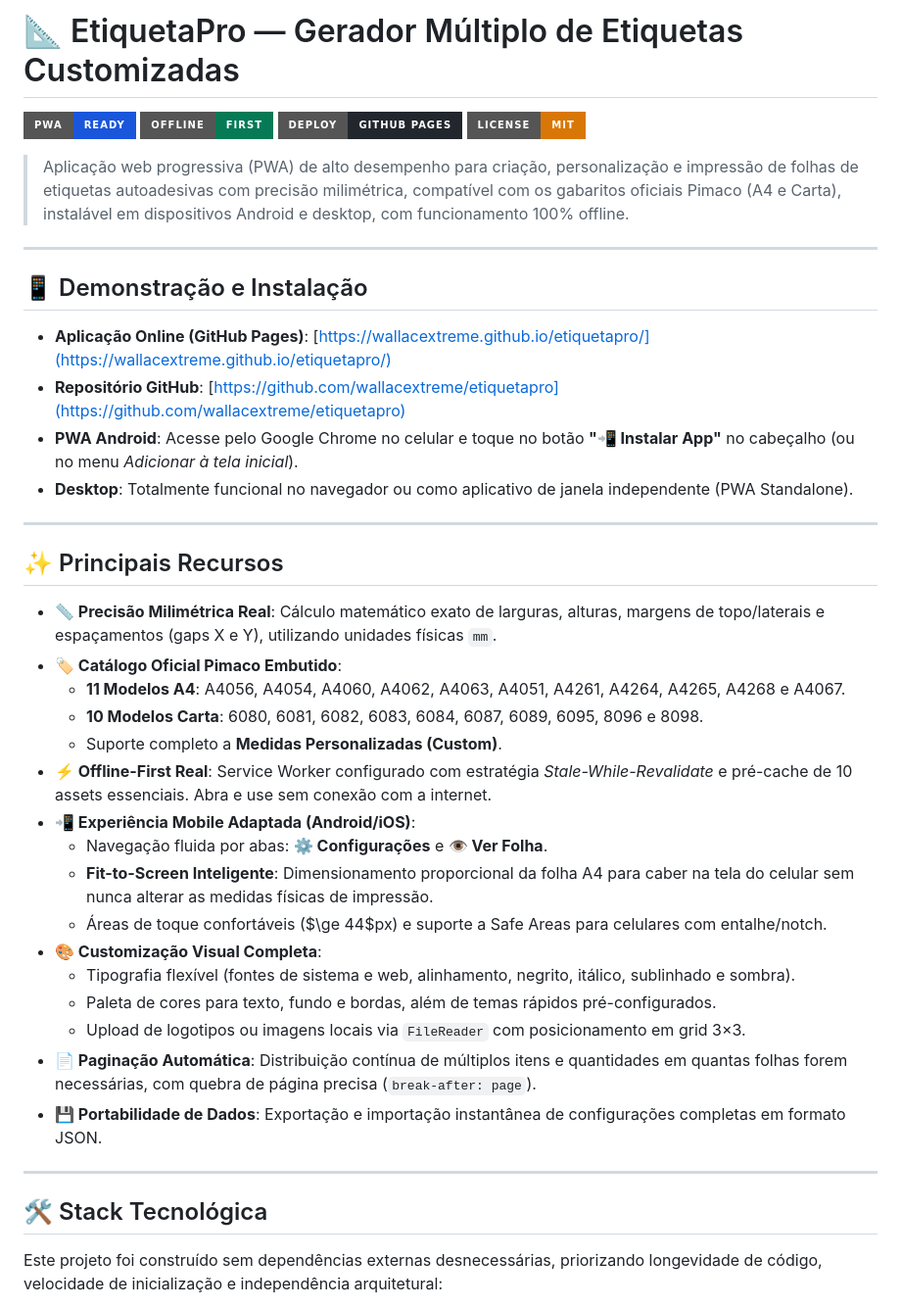
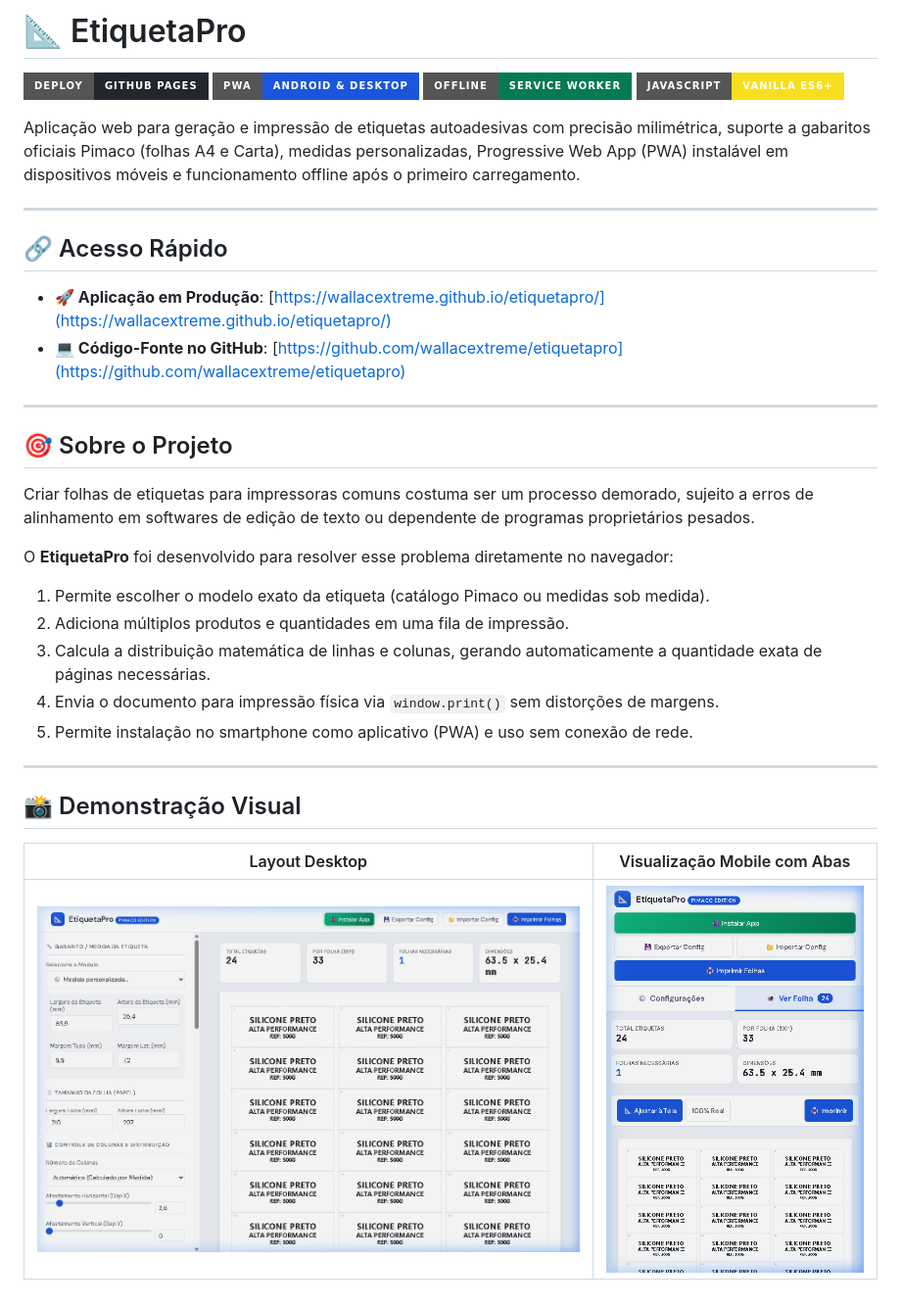
Before and after one commit to wallacextreme/etiquetapro, a Markdown page: README.md, the part around the change printed below. Shown: that part at 98% size. Rendered like a GitHub page; pictures changed too: docs/screenshots/desktop-production.png (added), docs/screenshots/mobile-preview.png (added); badges without logos.

```diff
--- a/README.md
+++ b/README.md
@@ -1,45 +1,37 @@
-# 📐 EtiquetaPro — Gerador Múltiplo de Etiquetas Customizadas
+# 📐 EtiquetaPro
 
-[![PWA Ready](https://img.shields.io/badge/PWA-Ready-1a56db?style=for-the-badge&logo=pwa&logoColor=white)](./manifest.json)
-[![Offline First](https://img.shields.io/badge/Offline-First-057a55?style=for-the-badge&logo=google-chrome&logoColor=white)](./sw.js)
-[![GitHub Pages](https://img.shields.io/badge/Deploy-GitHub_Pages-22272e?style=for-the-badge&logo=github&logoColor=white)](https://pages.github.com/)
-[![License](https://img.shields.io/badge/License-MIT-d97706?style=for-the-badge)](./LICENSE)
+[![Deploy no GitHub Pages](https://img.shields.io/badge/Deploy-GitHub_Pages-22272e?style=for-the-badge&logo=github&logoColor=white)](https://wallacextreme.github.io/etiquetapro/)
+[![PWA Standalone](https://img.shields.io/badge/PWA-Android_&_Desktop-1a56db?style=for-the-badge&logo=pwa&logoColor=white)](https://wallacextreme.github.io/etiquetapro/manifest.json)
+[![Offline First](https://img.shields.io/badge/Offline-Service_Worker-057a55?style=for-the-badge&logo=google-chrome&logoColor=white)](https://wallacextreme.github.io/etiquetapro/sw.js)
+[![Vanilla JS](https://img.shields.io/badge/JavaScript-Vanilla_ES6+-f7df1e?style=for-the-badge&logo=javascript&logoColor=black)](https://developer.mozilla.org/pt-BR/docs/Web/JavaScript)
 
-> Aplicação web progressiva (PWA) de alto desempenho para criação, personalização e impressão de folhas de etiquetas autoadesivas com precisão milimétrica, compatível com os gabaritos oficiais Pimaco (A4 e Carta), instalável em dispositivos Android e desktop, com funcionamento 100% offline.
+Aplicação web para geração e impressão de etiquetas autoadesivas com precisão milimétrica, suporte a gabaritos oficiais Pimaco (folhas A4 e Carta), medidas personalizadas, Progressive Web App (PWA) instalável em dispositivos móveis e funcionamento offline após o primeiro carregamento.
 
 ---
 
-## 📱 Demonstração e Instalação
+## 🔗 Acesso Rápido
 
-- **Aplicação Online (GitHub Pages)**: [https://wallacextreme.github.io/etiquetapro/](https://wallacextreme.github.io/etiquetapro/)
-- **Repositório GitHub**: [https://github.com/wallacextreme/etiquetapro](https://github.com/wallacextreme/etiquetapro)
-- **PWA Android**: Acesse pelo Google Chrome no celular e toque no botão **"📲 Instalar App"** no cabeçalho (ou no menu *Adicionar à tela inicial*).
-- **Desktop**: Totalmente funcional no navegador ou como aplicativo de janela independente (PWA Standalone).
+- **🚀 Aplicação em Produção**: [https://wallacextreme.github.io/etiquetapro/](https://wallacextreme.github.io/etiquetapro/)
+- **💻 Código-Fonte no GitHub**: [https://github.com/wallacextreme/etiquetapro](https://github.com/wallacextreme/etiquetapro)
 
 ---
 
-## ✨ Principais Recursos
+## 🎯 Sobre o Projeto
 
-- **📏 Precisão Milimétrica Real**: Cálculo matemático exato de larguras, alturas, margens de topo/laterais e espaçamentos (gaps X e Y), utilizando unidades físicas `mm`.
-- **🏷️ Catálogo Oficial Pimaco Embutido**:
-  - **11 Modelos A4**: A4056, A4054, A4060, A4062, A4063, A4051, A4261, A4264, A4265, A4268 e A4067.
-  - **10 Modelos Carta**: 6080, 6081, 6082, 6083, 6084, 6087, 6089, 6095, 8096 e 8098.
-  - Suporte completo a **Medidas Personalizadas (Custom)**.
-- **⚡ Offline-First Real**: Service Worker configurado com estratégia *Stale-While-Revalidate* e pré-cache de 10 assets essenciais. Abra e use sem conexão com a internet.
-- **📲 Experiência Mobile Adaptada (Android/iOS)**:
-  - Navegação fluida por abas: **⚙️ Configurações** e **👁️ Ver Folha**.
-  - **Fit-to-Screen Inteligente**: Dimensionamento proporcional da folha A4 para caber na tela do celular sem nunca alterar as medidas físicas de impressão.
-  - Áreas de toque confortáveis ($\ge 44$px) e suporte a Safe Areas para celulares com entalhe/notch.
-- **🎨 Customização Visual Completa**:
-  - Tipografia flexível (fontes de sistema e web, alinhamento, negrito, itálico, sublinhado e sombra).
-  - Paleta de cores para texto, fundo e bordas, além de temas rápidos pré-configurados.
-  - Upload de logotipos ou imagens locais via `FileReader` com posicionamento em grid 3×3.
-- **📄 Paginação Automática**: Distribuição contínua de múltiplos itens e quantidades em quantas folhas forem necessárias, com quebra de página precisa (`break-after: page`).
-- **💾 Portabilidade de Dados**: Exportação e importação instantânea de configurações completas em formato JSON.
+Criar folhas de etiquetas para impressoras comuns costuma ser um processo demorado, sujeito a erros de alinhamento em softwares de edição de texto ou dependente de programas proprietários pesados.
+
+O **EtiquetaPro** foi desenvolvido para resolver esse problema diretamente no navegador:
+1. Permite escolher o modelo exato da etiqueta (catálogo Pimaco ou medidas sob medida).
+2. Adiciona múltiplos produtos e quantidades em uma fila de impressão.
+3. Calcula a distribuição matemática de linhas e colunas, gerando automaticamente a quantidade exata de páginas necessárias.
+4. Envia o documento para impressão física via `window.print()` sem distorções de margens.
+5. Permite instalação no smartphone como aplicativo (PWA) e uso sem conexão de rede.
 
 ---
 
-## 🛠️ Stack Tecnológica
+## 📸 Demonstração Visual
 
-Este projeto foi construído sem dependências externas desnecessárias, priorizando longevidade de código, velocidade de inicialização e independência arquitetural:
+| Layout Desktop | Visualização Mobile com Abas |
+| :---: | :---: |
+| ![Layout Desktop](docs/screenshots/desktop-production.png) | ![Visualização Mobile](docs/screenshots/mobile-preview.png) |
 
```
Also changed, not shown: other parts of README.md (+123 -59 lines), docs/PORTFOLIO-QUALITY-GATE.md (added, +127 -0 lines), docs/screenshots/mobile-sheet.png (added), docs/screenshots/offline-proof.png (added).
